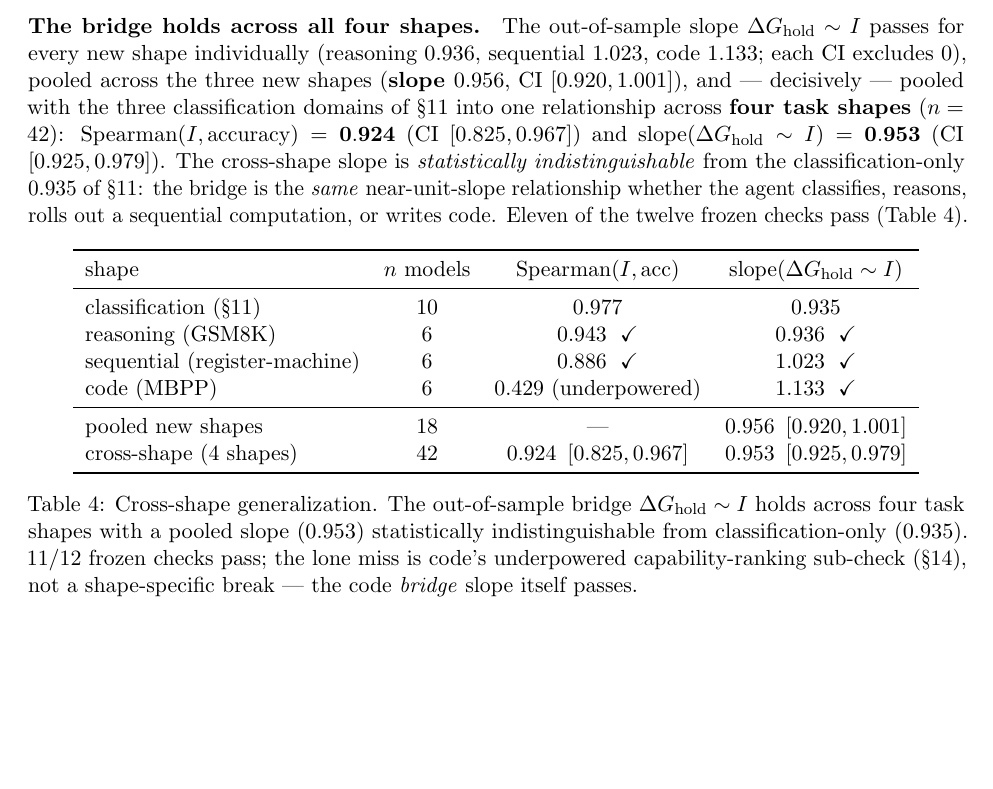
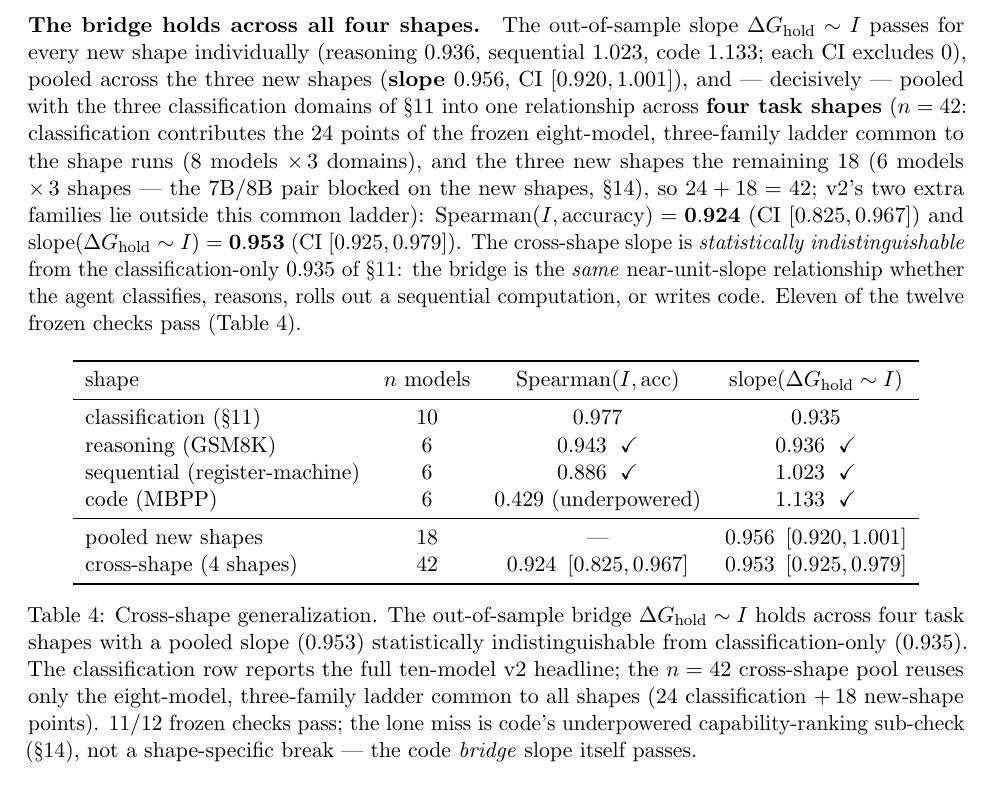
Before and after one commit to macrokit/value, a LaTeX paper (paper/main.tex): part of page 12 of 17, cut so that both start at the same text, the shorter picture padded with empty space. Compiled offline with pdfLaTeX.

Commit message:
§11.1: make cross-shape n=42 reconstructable from the artifacts
The reported n=42 looked inconsistent with the section's own figures (3 new
shapes × 6 models = 18; v2 = 10 models × 3 domains = 30 → 48). Verified the
actual composition against the frozen prereg (117f373 §3: an 8-model, 3-family
ladder; §L2-d pools new shapes + v2's 3 classification domains recomputed on
that ladder) and sim/real/shapes/results/lever2_analysis.json + v2 raw:

  classification = 8 models × 3 domains = 24  (the common 3-family ladder;
                                               v2's Phi & Mistral lie outside it)
  new shapes     = 6 models × 3 shapes  = 18  (7B/8B blocked on new shapes)
  24 + 18 = 42

Added a clause in §11.1 + a caption note making this explicit; the classification
table row still shows the full 10-model v2 headline (ρ0.977/0.935), now flagged
as distinct from the 8-model pool used for L2-d. No numbers changed; rebuild only.

Co-Authored-By: Claude Sonnet 4.6 <noreply@anthropic.com>

```diff
--- a/paper/main.tex
+++ b/paper/main.tex
@@ -555,7 +555,11 @@ $7$B/$8$B extension being blocked by hardware (\S\ref{sec:limits}).
 passes for every new shape individually (reasoning $0.936$, sequential $1.023$, code $1.133$; each CI excludes
 $0$), pooled across the three new shapes (\textbf{slope $0.956$}, CI $[0.920,1.001]$), and --- decisively ---
 pooled with the three classification domains of \S\ref{sec:v2} into one relationship across \textbf{four task
-shapes} ($n=42$): Spearman$(\I,\text{accuracy})=\mathbf{0.924}$ (CI $[0.825,0.967]$) and
+shapes} ($n=42$: classification contributes the $24$ points of the frozen eight-model, three-family ladder
+common to the shape runs ($8$ models $\times\,3$ domains), and the three new shapes the remaining $18$ ($6$
+models $\times\,3$ shapes --- the $7$B/$8$B pair blocked on the new shapes, \S\ref{sec:limits}), so
+$24+18=42$; v2's two extra families lie outside this common ladder):
+Spearman$(\I,\text{accuracy})=\mathbf{0.924}$ (CI $[0.825,0.967]$) and
 slope$(\Delta G_{\text{hold}}\sim\I)=\mathbf{0.953}$ (CI $[0.925,0.979]$). The cross-shape slope is
 \emph{statistically indistinguishable} from the classification-only $0.935$ of \S\ref{sec:v2}: the bridge is the
 \emph{same} near-unit-slope relationship whether the agent classifies, reasons, rolls out a sequential
@@ -577,6 +581,8 @@ cross-shape (4 shapes) & 42 & $0.924$ \,[$0.825,0.967$] & $0.953$ \,[$0.925,0.97
 \end{tabular}
 \caption{Cross-shape generalization. The out-of-sample bridge $\Delta G_{\text{hold}}\sim\I$ holds across four
 task shapes with a pooled slope ($0.953$) statistically indistinguishable from classification-only ($0.935$).
+The classification row reports the full ten-model v2 headline; the $n=42$ cross-shape pool reuses only the
+eight-model, three-family ladder common to all shapes ($24$ classification $+\,18$ new-shape points).
 $11/12$ frozen checks pass; the lone miss is code's underpowered capability-ranking sub-check
 (\S\ref{sec:limits}), not a shape-specific break --- the code \emph{bridge} slope itself passes.}
 \label{tab:shapes}
```
Also changed, not shown: paper/main.pdf.
